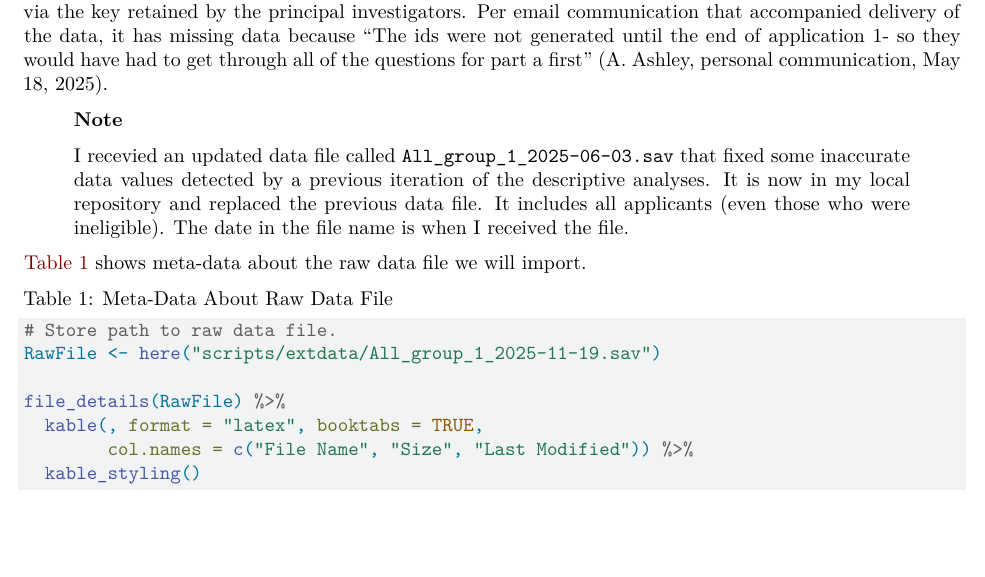
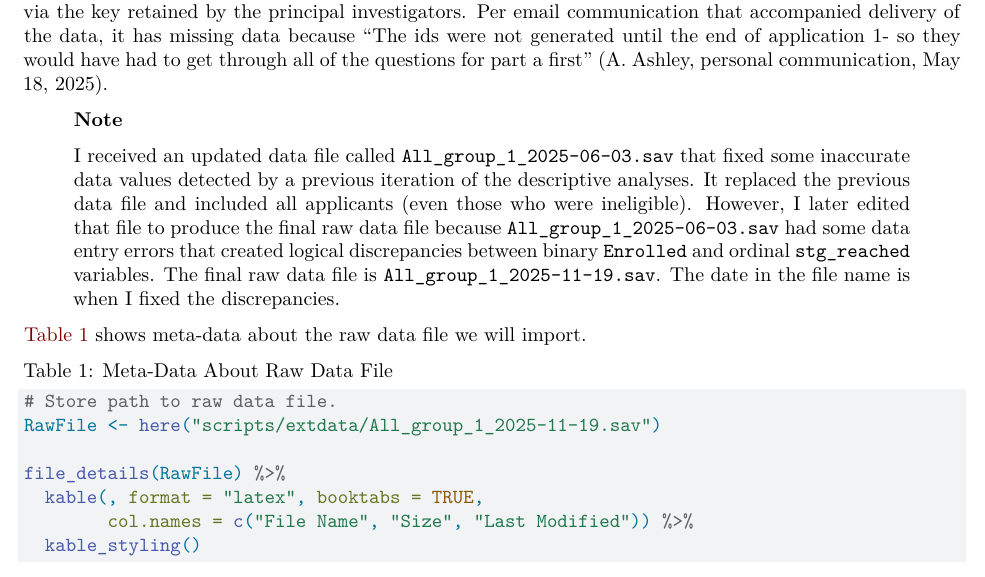
Before and after one commit to sjpierce/SANETPA, a Quarto document (scripts/Import_Data.qmd): part of page 3 of 17, cut so that both start at the same text, the shorter picture padded with empty space. Rendered offline with R 4.5, knitr and Pandoc in place of Quarto, then LaTeX, with nearby package versions; the code chunks are not run, so their results and figures are left out.

Commit message:
Updated a callout with notes about the raw data file.

```diff
--- a/scripts/Import_Data.qmd
+++ b/scripts/Import_Data.qmd
@@ -210,11 +210,15 @@ would have had to get through all of the questions for part a first" (A. Ashley,
 personal communication, May 18, 2025).
 
 :::{.callout-note}
-I recevied an updated data file called `All_group_1_2025-06-03.sav` that fixed
+I received an updated data file called `All_group_1_2025-06-03.sav` that fixed
 some inaccurate data values detected by a previous iteration of the descriptive
-analyses. It is now in my local repository and replaced the previous data file.
-It includes all applicants (even those who were ineligible). The date in the
-file name is when I received the file.
+analyses. It replaced the previous data file and included all applicants (even
+those who were ineligible). However, I later edited that file to produce the
+final raw data file because `All_group_1_2025-06-03.sav` had some data entry
+errors that created logical discrepancies between binary `Enrolled` and ordinal
+`stg_reached` variables. The final raw data file is
+`All_group_1_2025-11-19.sav`. The date in the file name is when I fixed the
+discrepancies.
 :::
 
 @tbl-raw-data-file shows meta-data about the raw data file we will import.
```
